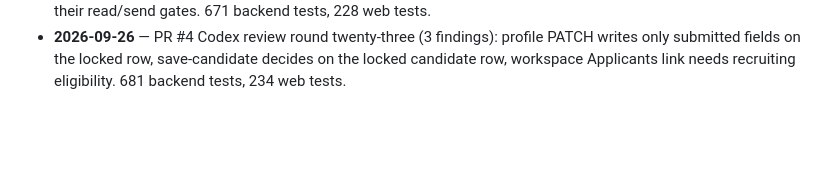
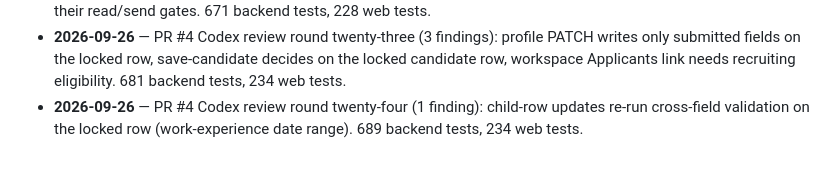
Before and after one commit to moahaimen/enhanced_racheeta, a Markdown page: docs/PROGRESS.md, the part around the change. Rendered like a GitHub page; blank space fills up the shorter version.

```diff
--- a/docs/PROGRESS.md
+++ b/docs/PROGRESS.md
@@ -51,3 +51,4 @@ Phases from `MASTER_PLAN.md` §28. Status: `done` · `partial` · `not started`.
 - **2026-09-26** — PR #4 Codex review round twenty-one (2 findings): employer location invariant re-run on the locked row, job editor Feature/Submit gated on `jobs.featured`/`jobs.post` with Unfeature always available. 665 backend tests, 212 web tests.
 - **2026-09-26** — PR #4 Codex review round twenty-two (4 findings): invitation eligibility decided on the locked candidate row, `can_invite` on the talent detail, job editor Applicants link and applicants page composer follow their read/send gates. 671 backend tests, 228 web tests.
 - **2026-09-26** — PR #4 Codex review round twenty-three (3 findings): profile PATCH writes only submitted fields on the locked row, save-candidate decides on the locked candidate row, workspace Applicants link needs recruiting eligibility. 681 backend tests, 234 web tests.
+- **2026-09-26** — PR #4 Codex review round twenty-four (1 finding): child-row updates re-run cross-field validation on the locked row (work-experience date range). 689 backend tests, 234 web tests.
```
Also changed, not shown: docs/HANDOFF.md (+9 -1 lines), docs/JOBS.md (+1 -1 lines).
